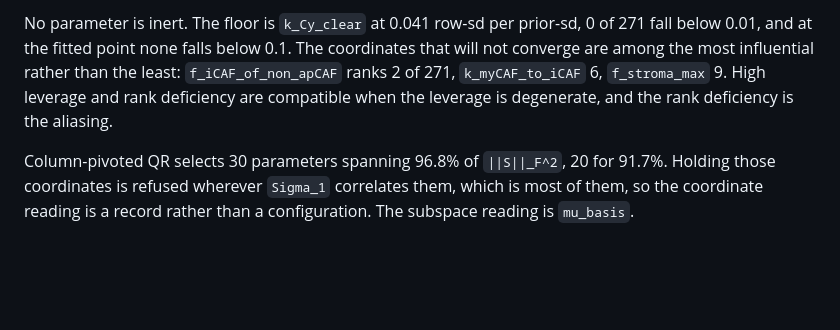
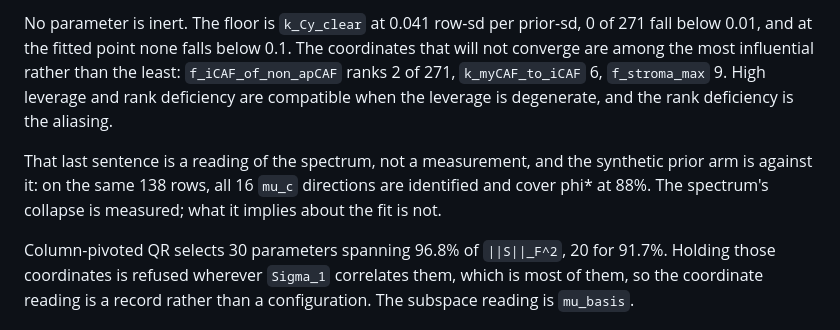
Before and after one commit to popellab/qsp-inference, a Markdown page: docs/vpop-findings.md, the part around the change. Rendered like a GitHub page; blank space fills up the shorter version.

Commit message:
docs: the spectrum is measured, what it implies about the fit is not

```diff
--- a/docs/vpop-findings.md
+++ b/docs/vpop-findings.md
@@ -138,6 +138,11 @@ coordinates that will not converge are among the most influential rather than
 the least: `f_iCAF_of_non_apCAF` ranks 2 of 271, `k_myCAF_to_iCAF` 6,
 `f_stroma_max` 9. High leverage and rank deficiency are compatible when the
 leverage is degenerate, and the rank deficiency is the aliasing.
+
+That last sentence is a reading of the spectrum, not a measurement, and the
+synthetic prior arm is against it: on the same 138 rows, all 16 `mu_c`
+directions are identified and cover phi* at 88%. The spectrum's collapse is
+measured; what it implies about the fit is not.
 
 Column-pivoted QR selects 30 parameters spanning 96.8% of `||S||_F^2`, 20 for
 91.7%. Holding those coordinates is refused wherever `Sigma_1` correlates them,
```
